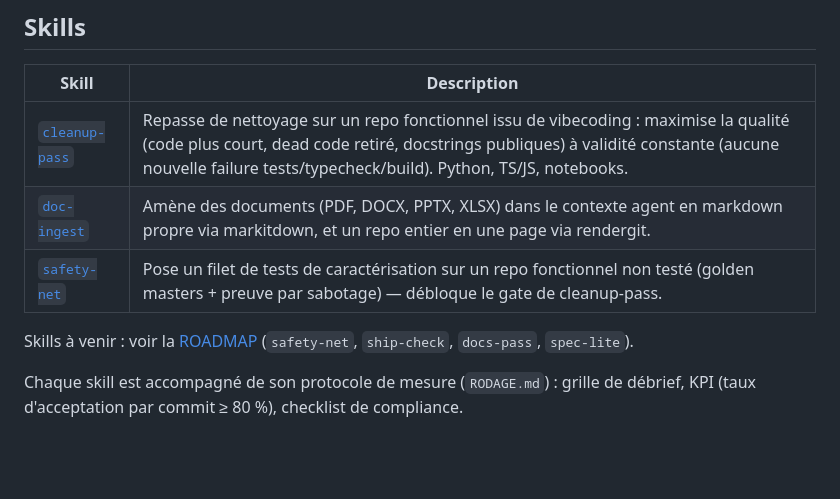
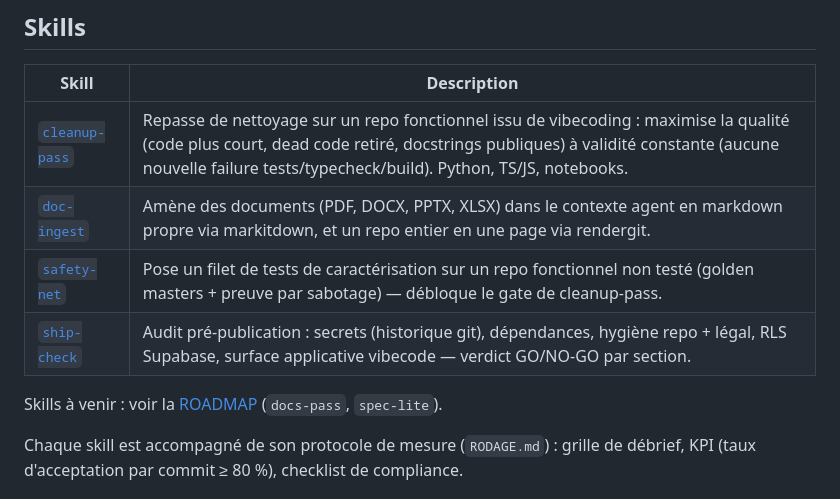
Before and after one commit to Aximande/agent-skills, a Markdown page: README.md, the part around the change. GitHub-like rendering; blank space fills up the shorter version.

Commit message:
fix README : table des skills

```diff
--- a/README.md
+++ b/README.md
@@ -11,10 +11,10 @@ and any compatible tool.)*
 |---|---|
 | [`cleanup-pass`](skills/cleanup-pass/SKILL.md) | Repasse de nettoyage sur un repo fonctionnel issu de vibecoding : maximise la qualité (code plus court, dead code retiré, docstrings publiques) à validité constante (aucune nouvelle failure tests/typecheck/build). Python, TS/JS, notebooks. |
 | [`doc-ingest`](skills/doc-ingest/SKILL.md) | Amène des documents (PDF, DOCX, PPTX, XLSX) dans le contexte agent en markdown propre via markitdown, et un repo entier en une page via rendergit. |
-| [`safety-net`](skills/safety-net/SKILL.md) | Pose un filet de tests de caractérisation sur un repo fonctionnel non testé (golden masters + preuve par sabotage) — débloque le gate de cleanup-pass. || [`ship-check`](skills/ship-check/SKILL.md) | Audit pré-publication : secrets (historique git), dépendances, hygiène repo + légal, RLS Supabase, surface applicative vibecode — verdict GO/NO-GO par section. |
+| [`safety-net`](skills/safety-net/SKILL.md) | Pose un filet de tests de caractérisation sur un repo fonctionnel non testé (golden masters + preuve par sabotage) — débloque le gate de cleanup-pass. |
+| [`ship-check`](skills/ship-check/SKILL.md) | Audit pré-publication : secrets (historique git), dépendances, hygiène repo + légal, RLS Supabase, surface applicative vibecode — verdict GO/NO-GO par section. |
 
-Skills à venir : voir la [ROADMAP](ROADMAP.md) (`safety-net`, `ship-check`,
-`docs-pass`, `spec-lite`).
+Skills à venir : voir la [ROADMAP](ROADMAP.md) (`docs-pass`, `spec-lite`).
 
 Chaque skill est accompagné de son protocole de mesure (`RODAGE.md`) : grille de
 débrief, KPI (taux d'acceptation par commit ≥ 80 %), checklist de compliance.
```
